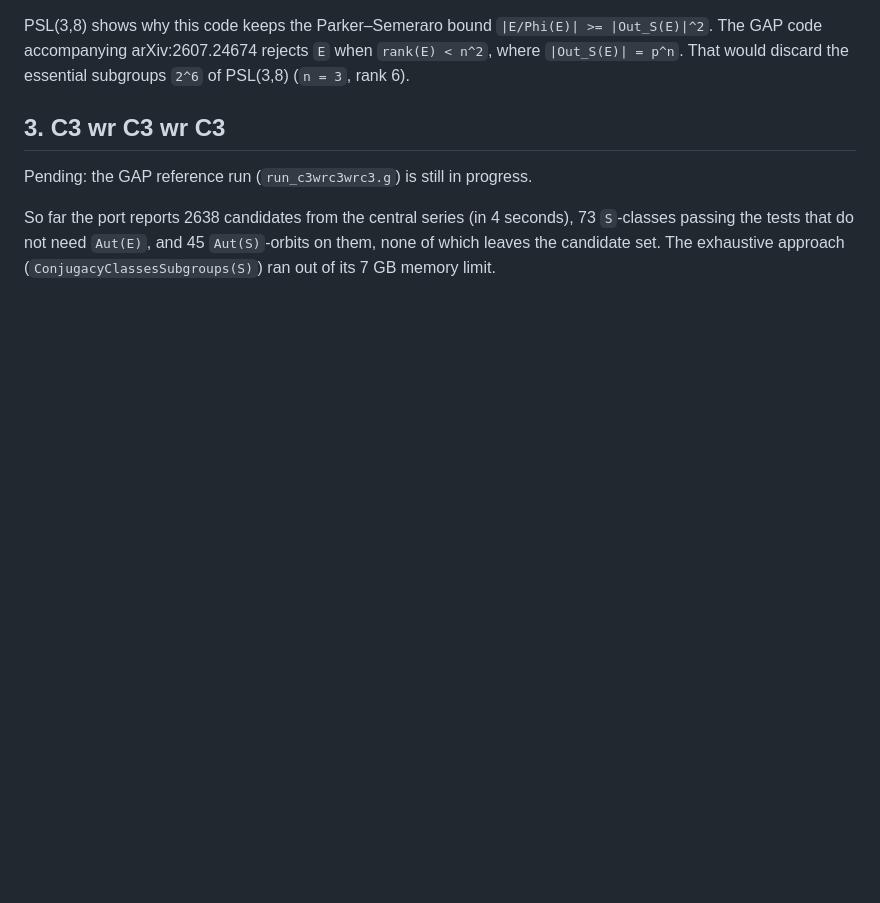
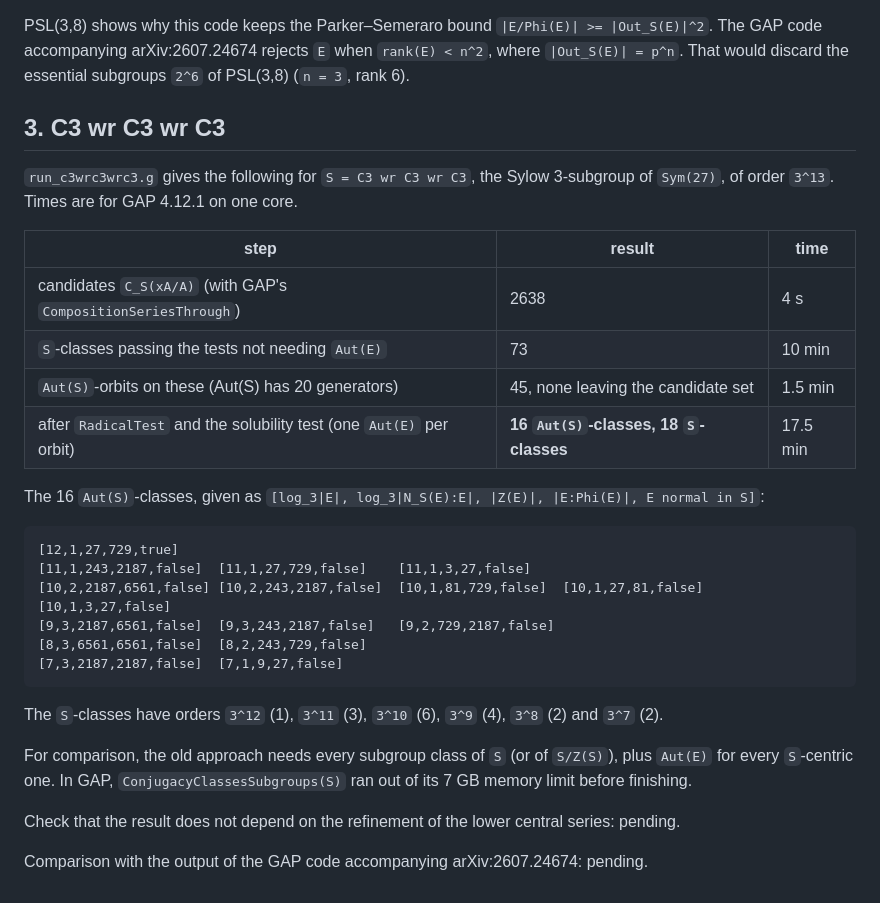
Before and after one commit to semeraro3733-glitch/FusionSystems, a Markdown page: validation/README.md, the part around the change. Rendered like a GitHub page; blank space fills up the shorter version.

Commit message:
Document the C3 wr C3 wr C3 results
Co-Authored-By: Claude Opus 5.5 <noreply@anthropic.com>
Claude-Session: https://claude.ai/code/session_01FNGzsZYJvShTj5Z4BBe7kY

````diff
--- a/validation/README.md
+++ b/validation/README.md
@@ -97,9 +97,33 @@ rank 6).
 
 ## 3. C3 wr C3 wr C3
 
-Pending: the GAP reference run (`run_c3wrc3wrc3.g`) is still in progress.
+`run_c3wrc3wrc3.g` gives the following for `S = C3 wr C3 wr C3`, the Sylow 3-subgroup of
+`Sym(27)`, of order `3^13`. Times are for GAP 4.12.1 on one core.
 
-So far the port reports 2638 candidates from the central series (in 4 seconds), 73
-`S`-classes passing the tests that do not need `Aut(E)`, and 45 `Aut(S)`-orbits on them,
-none of which leaves the candidate set. The exhaustive approach (`ConjugacyClassesSubgroups(S)`)
-ran out of its 7 GB memory limit.
+| step | result | time |
+|---|---|---|
+| candidates `C_S(xA/A)` (with GAP's `CompositionSeriesThrough`) | 2638 | 4 s |
+| `S`-classes passing the tests not needing `Aut(E)` | 73 | 10 min |
+| `Aut(S)`-orbits on these (Aut(S) has 20 generators) | 45, none leaving the candidate set | 1.5 min |
+| after `RadicalTest` and the solubility test (one `Aut(E)` per orbit) | **16 `Aut(S)`-classes, 18 `S`-classes** | 17.5 min |
+
+The 16 `Aut(S)`-classes, given as `[log_3|E|, log_3|N_S(E):E|, |Z(E)|, |E:Phi(E)|, E normal in S]`:
+
+```
+[12,1,27,729,true]
+[11,1,243,2187,false]  [11,1,27,729,false]    [11,1,3,27,false]
+[10,2,2187,6561,false] [10,2,243,2187,false]  [10,1,81,729,false]  [10,1,27,81,false]  [10,1,3,27,false]
+[9,3,2187,6561,false]  [9,3,243,2187,false]   [9,2,729,2187,false]
+[8,3,6561,6561,false]  [8,2,243,729,false]
+[7,3,2187,2187,false]  [7,1,9,27,false]
+```
+
+The `S`-classes have orders `3^12` (1), `3^11` (3), `3^10` (6), `3^9` (4), `3^8` (2) and `3^7` (2).
+
+For comparison, the old approach needs every subgroup class of `S` (or of `S/Z(S)`), plus
+`Aut(E)` for every `S`-centric one. In GAP, `ConjugacyClassesSubgroups(S)` ran out of its 7 GB
+memory limit before finishing.
+
+Check that the result does not depend on the refinement of the lower central series: pending.
+
+Comparison with the output of the GAP code accompanying arXiv:2607.24674: pending.
````
Also changed, not shown: README.md (+9 -1 lines).
